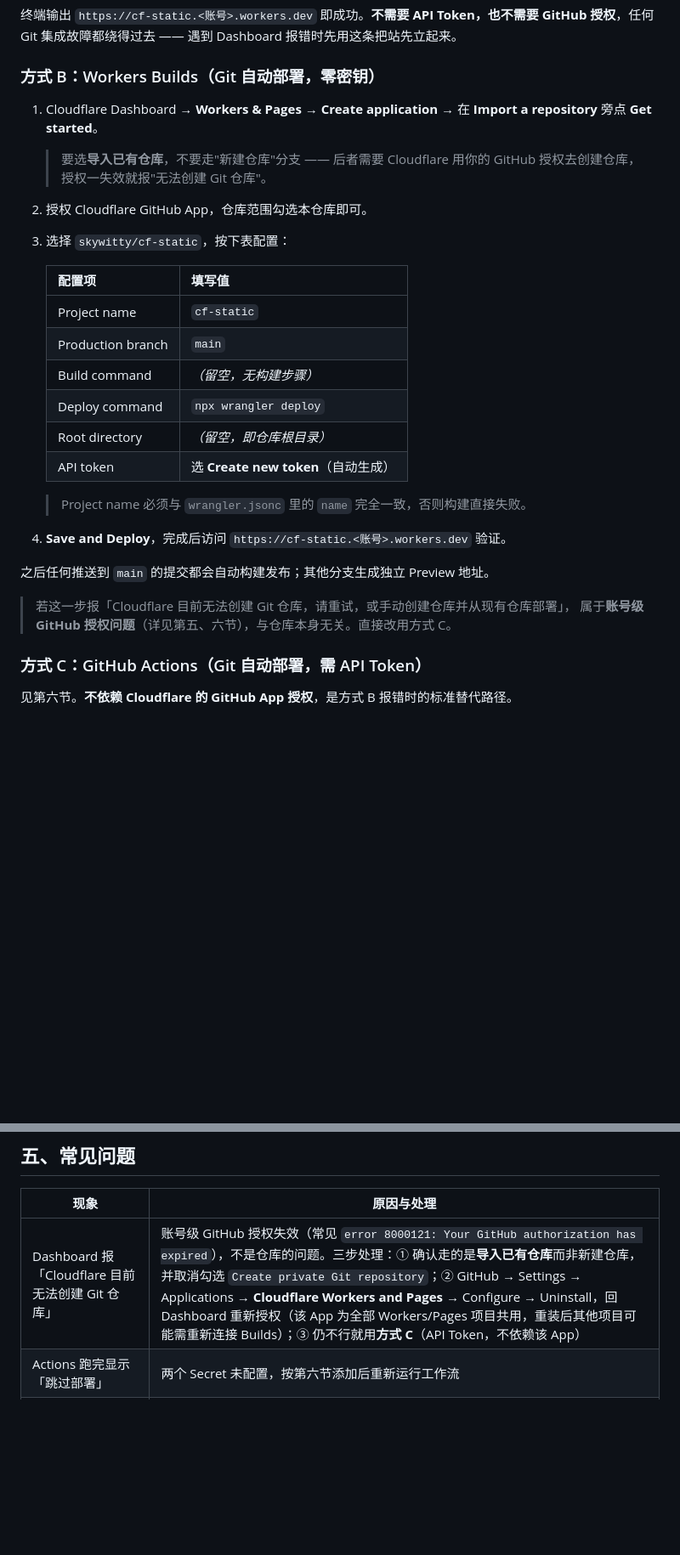
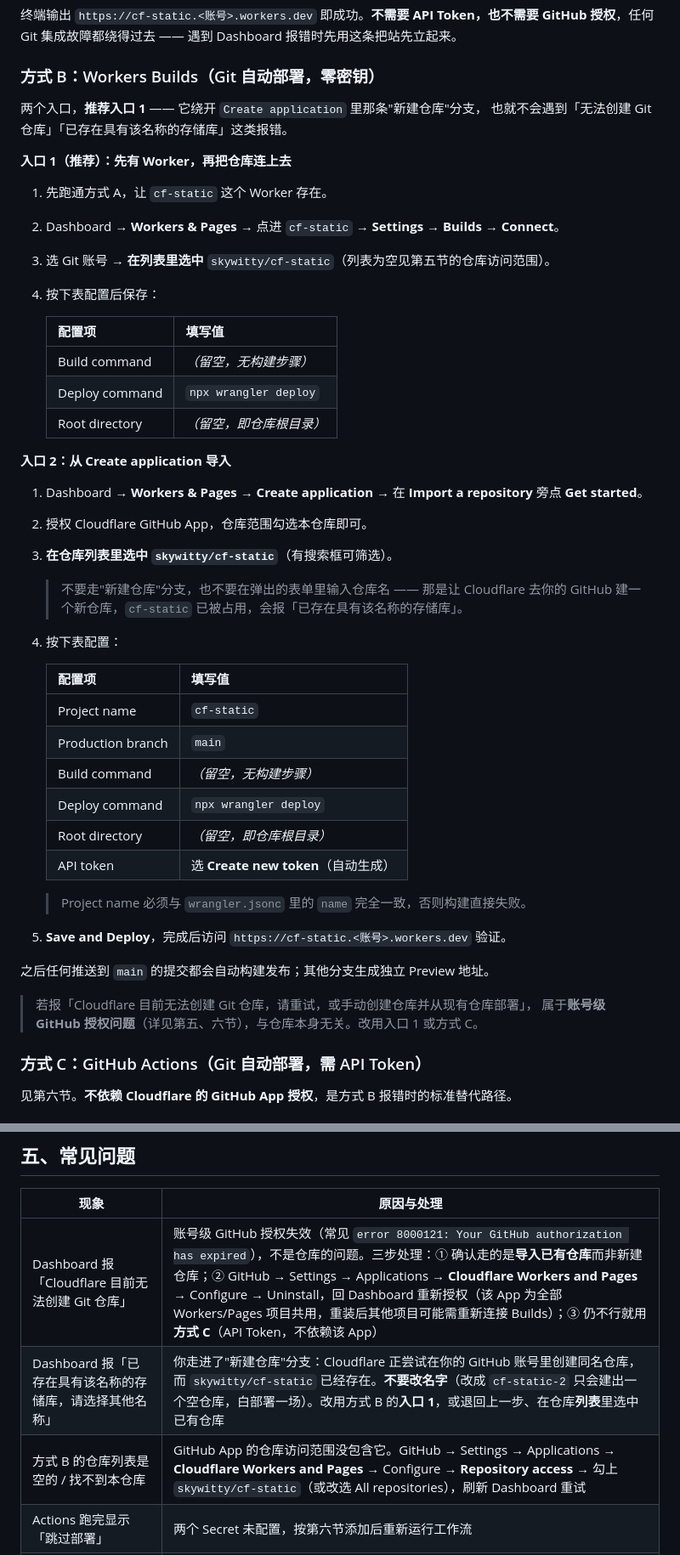
Before and after one commit to skywitty/cf-static, a Markdown page: README.md, 2 parts joined by grey strips. Shown at 85% size. Drawn GitHub-style; blank space fills up the shorter version.

Commit message:
docs: 补充 Workers Builds 的两条入口与重名报错排查
- 方式 B 拆成两个入口：入口 1（先本地部署让 Worker 存在 → Settings → Builds → Connect
  选现有仓库）绕开 Create application 的"新建仓库"分支，推荐优先走这条
- 入口 2 明确要求从仓库列表选中，禁止在表单里输入仓库名
- 常见问题补充「已存在具有该名称的存储库」「仓库列表为空」两条：
  前者是误入新建仓库分支（不要靠改名字绕过，那会建出空仓库），
  后者是 GitHub App 的 Repository access 未包含本仓库

```diff
--- a/README.md
+++ b/README.md
@@ -49,12 +49,31 @@ GitHub 授权**，任何 Git 集成故障都绕得过去 —— 遇到 Dashboard
 
 ### 方式 B：Workers Builds（Git 自动部署，零密钥）
 
-1. Cloudflare Dashboard → **Workers & Pages** → **Create application** →
+两个入口，**推荐入口 1** —— 它绕开 `Create application` 里那条"新建仓库"分支，
+也就不会遇到「无法创建 Git 仓库」「已存在具有该名称的存储库」这类报错。
+
+**入口 1（推荐）：先有 Worker，再把仓库连上去**
+
+1. 先跑通方式 A，让 `cf-static` 这个 Worker 存在。
+2. Dashboard → **Workers & Pages** → 点进 `cf-static` → **Settings** → **Builds** → **Connect**。
+3. 选 Git 账号 → **在列表里选中** `skywitty/cf-static`（列表为空见第五节的仓库访问范围）。
+4. 按下表配置后保存：
+
+   | 配置项 | 填写值 |
+   |---|---|
+   | Build command | *（留空，无构建步骤）* |
+   | Deploy command | `npx wrangler deploy` |
+   | Root directory | *（留空，即仓库根目录）* |
+
+**入口 2：从 Create application 导入**
+
+1. Dashboard → **Workers & Pages** → **Create application** →
    在 **Import a repository** 旁点 **Get started**。
-   > 要选**导入已有仓库**，不要走"新建仓库"分支 —— 后者需要 Cloudflare 用你的 GitHub
-   > 授权去创建仓库，授权一失效就报"无法创建 Git 仓库"。
 2. 授权 Cloudflare GitHub App，仓库范围勾选本仓库即可。
-3. 选择 `skywitty/cf-static`，按下表配置：
+3. **在仓库列表里选中 `skywitty/cf-static`**（有搜索框可筛选）。
+   > 不要走"新建仓库"分支，也不要在弹出的表单里输入仓库名 —— 那是让 Cloudflare 去你的
+   > GitHub 建一个新仓库，`cf-static` 已被占用，会报「已存在具有该名称的存储库」。
+4. 按下表配置：
 
    | 配置项 | 填写值 |
    |---|---|
@@ -67,12 +86,12 @@ GitHub 授权**，任何 Git 集成故障都绕得过去 —— 遇到 Dashboard
 
    > Project name 必须与 `wrangler.jsonc` 里的 `name` 完全一致，否则构建直接失败。
 
-4. **Save and Deploy**，完成后访问 `https://cf-static.<账号>.workers.dev` 验证。
+5. **Save and Deploy**，完成后访问 `https://cf-static.<账号>.workers.dev` 验证。
 
 之后任何推送到 `main` 的提交都会自动构建发布；其他分支生成独立 Preview 地址。
 
-> 若这一步报「Cloudflare 目前无法创建 Git 仓库，请重试，或手动创建仓库并从现有仓库部署」，
-> 属于**账号级 GitHub 授权问题**（详见第五、六节），与仓库本身无关。直接改用方式 C。
+> 若报「Cloudflare 目前无法创建 Git 仓库，请重试，或手动创建仓库并从现有仓库部署」，
+> 属于**账号级 GitHub 授权问题**（详见第五、六节），与仓库本身无关。改用入口 1 或方式 C。
 
 ### 方式 C：GitHub Actions（Git 自动部署，需 API Token）
 
@@ -211,7 +230,9 @@ curl -H "Host: skywitty.win"      http://localhost:8787/
 
 | 现象 | 原因与处理 |
 |---|---|
-| Dashboard 报「Cloudflare 目前无法创建 Git 仓库」 | 账号级 GitHub 授权失效（常见 `error 8000121: Your GitHub authorization has expired`），不是仓库的问题。三步处理：① 确认走的是**导入已有仓库**而非新建仓库，并取消勾选 `Create private Git repository`；② GitHub → Settings → Applications → **Cloudflare Workers and Pages** → Configure → Uninstall，回 Dashboard 重新授权（该 App 为全部 Workers/Pages 项目共用，重装后其他项目可能需重新连接 Builds）；③ 仍不行就用**方式 C**（API Token，不依赖该 App） |
+| Dashboard 报「Cloudflare 目前无法创建 Git 仓库」 | 账号级 GitHub 授权失效（常见 `error 8000121: Your GitHub authorization has expired`），不是仓库的问题。三步处理：① 确认走的是**导入已有仓库**而非新建仓库；② GitHub → Settings → Applications → **Cloudflare Workers and Pages** → Configure → Uninstall，回 Dashboard 重新授权（该 App 为全部 Workers/Pages 项目共用，重装后其他项目可能需重新连接 Builds）；③ 仍不行就用**方式 C**（API Token，不依赖该 App） |
+| Dashboard 报「已存在具有该名称的存储库，请选择其他名称」 | 你走进了"新建仓库"分支：Cloudflare 正尝试在你的 GitHub 账号里创建同名仓库，而 `skywitty/cf-static` 已经存在。**不要改名字**（改成 `cf-static-2` 只会建出一个空仓库，白部署一场）。改用方式 B 的**入口 1**，或退回上一步、在仓库**列表**里选中已有仓库 |
+| 方式 B 的仓库列表是空的 / 找不到本仓库 | GitHub App 的仓库访问范围没包含它。GitHub → Settings → Applications → **Cloudflare Workers and Pages** → Configure → **Repository access** → 勾上 `skywitty/cf-static`（或改选 All repositories），刷新 Dashboard 重试 |
 | Actions 跑完显示「跳过部署」 | 两个 Secret 未配置，按第六节添加后重新运行工作流 |
 | Actions 报找不到 workerd / esbuild 二进制 | 别用 `npm ci`，锁文件缺平台条目，见 `deploy.yml` 顶部注释 |
 | 构建报 `Worker name mismatch` | `wrangler.jsonc` 的 `name` 与 Dashboard 里的 Worker 名不一致 |
```
